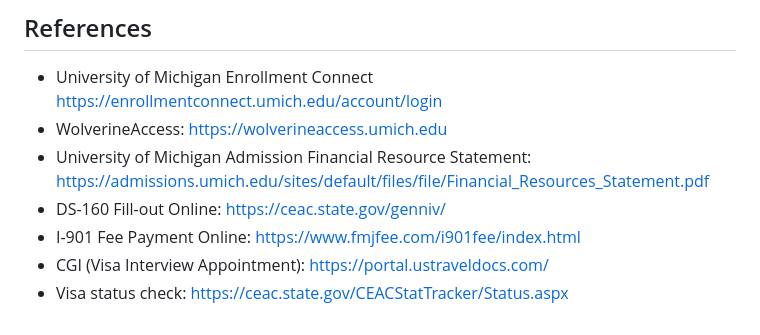
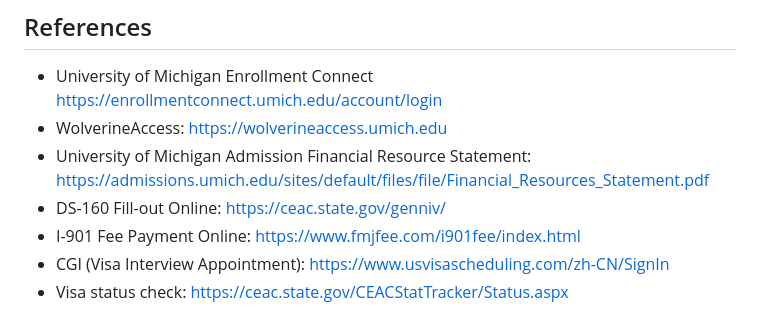
Before and after one commit to umsjtu-jia/dd-wiki, a Markdown page: before-departure/visa-application.md, the part around the change. Rendered like a GitHub page.

Commit message:
GITBOOK-27: No subject

```diff
--- a/before-departure/visa-application.md
+++ b/before-departure/visa-application.md
@@ -168,5 +168,5 @@ It usually takes a few business days to process the visa. Once the status shown
 * University of Michigan Admission Financial Resource Statement: [https://admissions.umich.edu/sites/default/files/file/Financial\_Resources\_Statement.pdf](https://admissions.umich.edu/sites/default/files/file/Financial_Resources_Statement.pdf)
 * DS-160 Fill-out Online: [https://ceac.state.gov/genniv/](https://ceac.state.gov/genniv/)
 * I-901 Fee Payment Online: [https://www.fmjfee.com/i901fee/index.html](https://www.fmjfee.com/i901fee/index.html)
-* CGI (Visa Interview Appointment): [https://portal.ustraveldocs.com/](https://portal.ustraveldocs.com/)
+* CGI (Visa Interview Appointment): [https://www.usvisascheduling.com/zh-CN/SignIn](https://www.usvisascheduling.com/zh-CN/SignIn)
 * Visa status check: [https://ceac.state.gov/CEACStatTracker/Status.aspx](https://ceac.state.gov/CEACStatTracker/Status.aspx)
```
